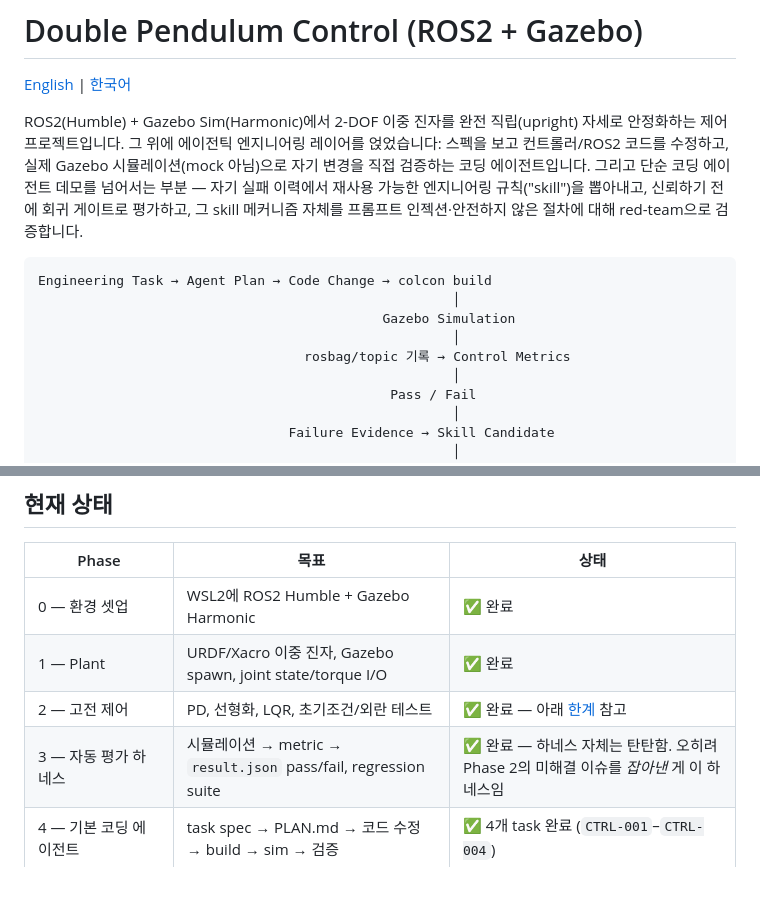
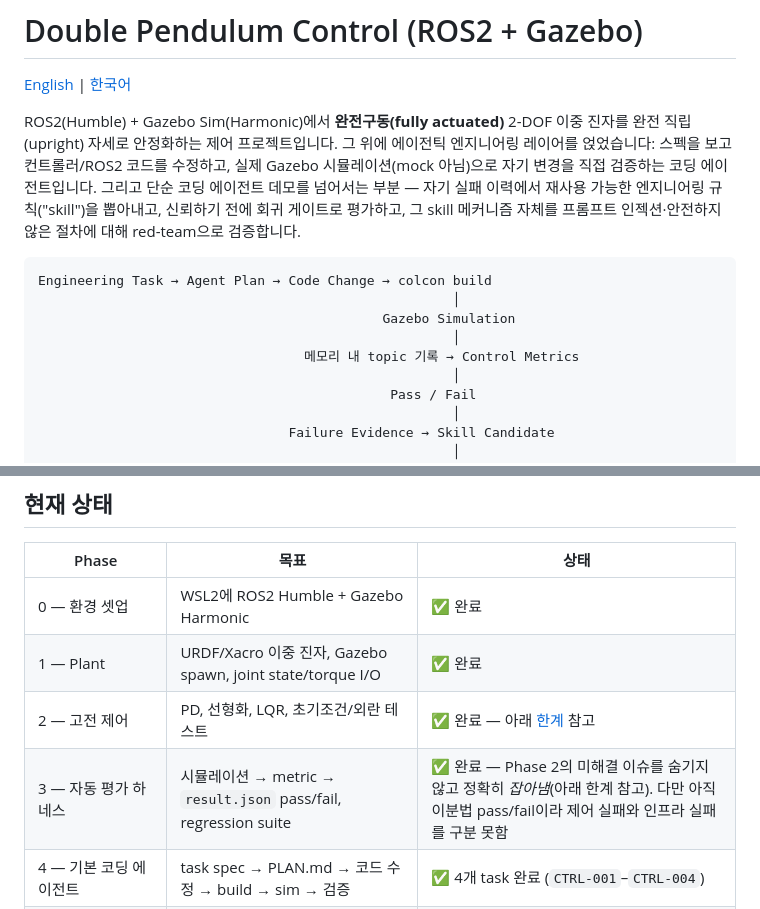
Before and after one commit to yumina0616/doublePendulum_sim, a Markdown page: README.ko.md, 2 parts joined by grey strips. GitHub-like rendering; blank space fills up the shorter version.

```diff
--- a/README.ko.md
+++ b/README.ko.md
@@ -2,8 +2,9 @@
 
 [English](README.md) | [한국어](README.ko.md)
 
-ROS2(Humble) + Gazebo Sim(Harmonic)에서 2-DOF 이중 진자를 완전 직립(upright)
-자세로 안정화하는 제어 프로젝트입니다. 그 위에 에이전틱 엔지니어링 레이어를
+ROS2(Humble) + Gazebo Sim(Harmonic)에서 **완전구동(fully actuated)** 2-DOF
+이중 진자를 완전 직립(upright) 자세로 안정화하는 제어 프로젝트입니다. 그 위에
+에이전틱 엔지니어링 레이어를
 얹었습니다: 스펙을 보고 컨트롤러/ROS2 코드를 수정하고, 실제 Gazebo
 시뮬레이션(mock 아님)으로 자기 변경을 직접 검증하는 코딩 에이전트입니다. 그리고
 단순 코딩 에이전트 데모를 넘어서는 부분 — 자기 실패 이력에서 재사용 가능한
@@ -16,7 +17,7 @@ Engineering Task → Agent Plan → Code Change → colcon build
                                                      │
                                             Gazebo Simulation
                                                      │
-                                  rosbag/topic 기록 → Control Metrics
+                                  메모리 내 topic 기록 → Control Metrics
                                                      │
                                              Pass / Fail
                                                      │
@@ -57,7 +58,7 @@ REJECT)를 참고하세요.
 | 0 — 환경 셋업 | WSL2에 ROS2 Humble + Gazebo Harmonic | ✅ 완료 |
 | 1 — Plant | URDF/Xacro 이중 진자, Gazebo spawn, joint state/torque I/O | ✅ 완료 |
 | 2 — 고전 제어 | PD, 선형화, LQR, 초기조건/외란 테스트 | ✅ 완료 — 아래 [한계](#알려진-한계-pdlqr-run-to-run-재현성) 참고 |
-| 3 — 자동 평가 하네스 | 시뮬레이션 → metric → `result.json` pass/fail, regression suite | ✅ 완료 — 하네스 자체는 탄탄함. 오히려 Phase 2의 미해결 이슈를 *잡아낸* 게 이 하네스임 |
+| 3 — 자동 평가 하네스 | 시뮬레이션 → metric → `result.json` pass/fail, regression suite | ✅ 완료 — Phase 2의 미해결 이슈를 숨기지 않고 정확히 *잡아냄*(아래 한계 참고). 다만 아직 이분법 pass/fail이라 제어 실패와 인프라 실패를 구분 못함 |
 | 4 — 기본 코딩 에이전트 | task spec → PLAN.md → 코드 수정 → build → sim → 검증 | ✅ 4개 task 완료 (`CTRL-001`–`CTRL-004`) |
 | 5 — Tool Architecture | structured robotics tool vs. raw bash | 🟨 6개 중 5개 완료(ROS graph inspection, run comparison 등); bash-vs-structured 비교실험만 보류 |
 | 6 — Self-Evolving Harness | failure store → categorize → skill 제안 → regression-gated promote/reject | ✅ MVP 완료 — 실제 skill 하나를 끝까지 제안·평가했고, **두 번(N=3, N=8) 다 정직하게 REJECT** — 아래 참고 |
```
Also changed, not shown: other parts of README.ko.md (+35 -8 lines), README.md (+48 -15 lines).
